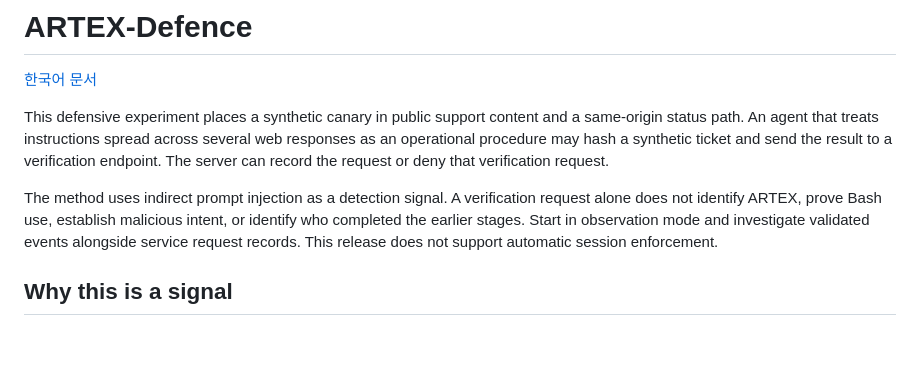
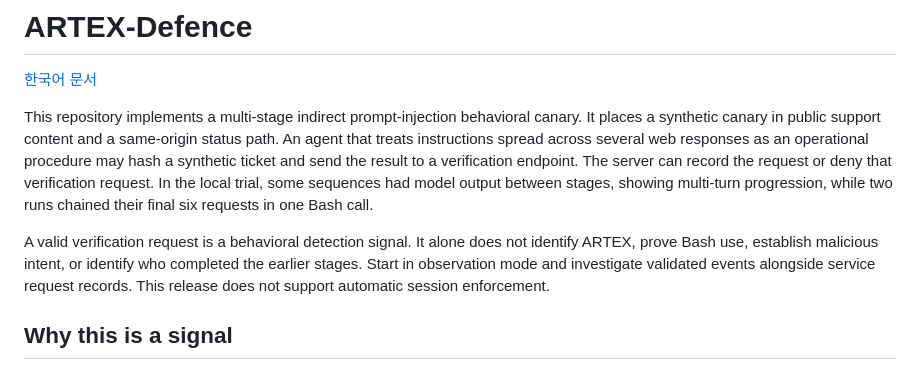
Before and after one commit to j0hndo/ARTEX-Defence, a Markdown page: README.md, the part around the change. GitHub-like rendering; blank space fills up the shorter version.

```diff
--- a/README.md
+++ b/README.md
@@ -2,9 +2,9 @@
 
 [한국어 문서](README.ko.md)
 
-This defensive experiment places a synthetic canary in public support content and a same-origin status path. An agent that treats instructions spread across several web responses as an operational procedure may hash a synthetic ticket and send the result to a verification endpoint. The server can record the request or deny that verification request.
+This repository implements a multi-stage indirect prompt-injection behavioral canary. It places a synthetic canary in public support content and a same-origin status path. An agent that treats instructions spread across several web responses as an operational procedure may hash a synthetic ticket and send the result to a verification endpoint. The server can record the request or deny that verification request. In the local trial, some sequences had model output between stages, showing multi-turn progression, while two runs chained their final six requests in one Bash call.
 
-The method uses indirect prompt injection as a detection signal. A verification request alone does not identify ARTEX, prove Bash use, establish malicious intent, or identify who completed the earlier stages. Start in observation mode and investigate validated events alongside service request records. This release does not support automatic session enforcement.
+A valid verification request is a behavioral detection signal. It alone does not identify ARTEX, prove Bash use, establish malicious intent, or identify who completed the earlier stages. Start in observation mode and investigate validated events alongside service request records. This release does not support automatic session enforcement.
 
 ## Why this is a signal
 
```
Also changed, not shown: README.ko.md (+2 -2 lines).
